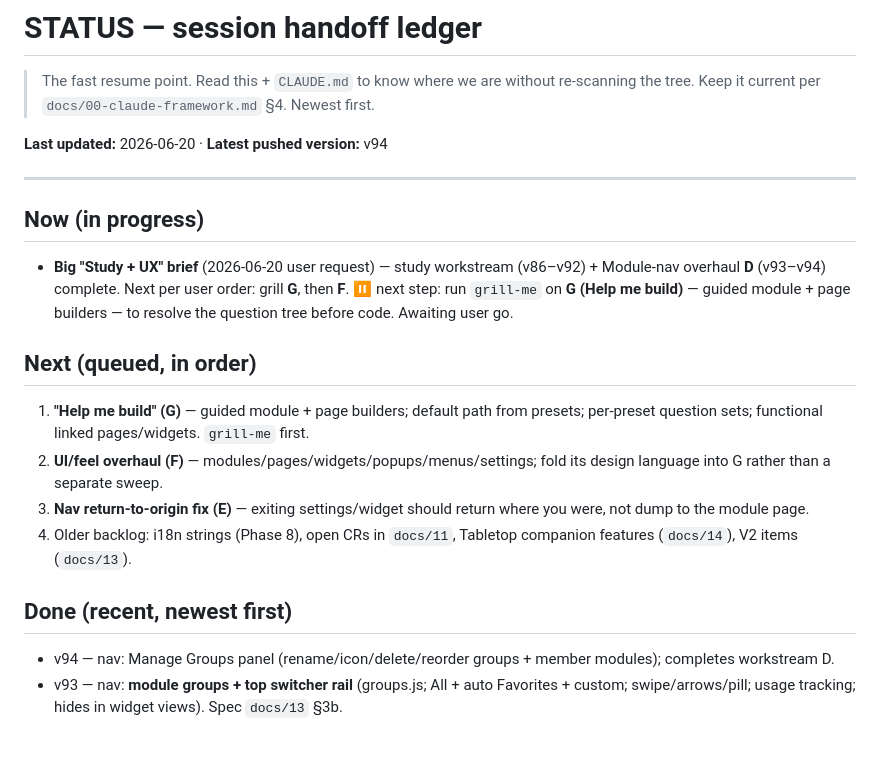
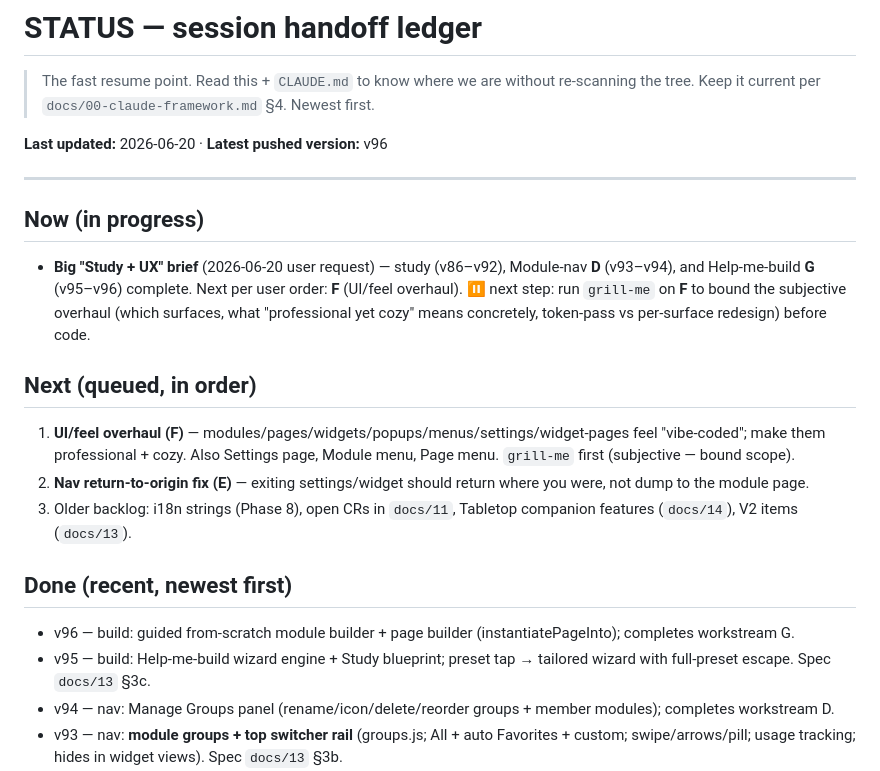
Before and after one commit to Simonatofficial/The-Blossom, a Markdown page: docs/STATUS.md, the part around the change. Rendered like a GitHub page; blank space fills up the shorter version.

Commit message:
docs(status): workstream G (Help me build) complete at v96; F next
Co-Authored-By: Claude Opus 4.8 <noreply@anthropic.com>

```diff
--- a/docs/STATUS.md
+++ b/docs/STATUS.md
@@ -3,24 +3,25 @@
 > The fast resume point. Read this + `CLAUDE.md` to know where we are without re-scanning the tree.
 > Keep it current per `docs/00-claude-framework.md` §4. Newest first.
 
-**Last updated:** 2026-06-20 · **Latest pushed version:** v94
+**Last updated:** 2026-06-20 · **Latest pushed version:** v96
 
 ---
 
 ## Now (in progress)
 
-- **Big "Study + UX" brief** (2026-06-20 user request) — study workstream (v86–v92) + Module-nav overhaul **D** (v93–v94) complete. Next per user order: grill **G**, then **F**.
-  ⏸ next step: run `grill-me` on **G (Help me build)** — guided module + page builders — to resolve the question tree before code. Awaiting user go.
+- **Big "Study + UX" brief** (2026-06-20 user request) — study (v86–v92), Module-nav **D** (v93–v94), and Help-me-build **G** (v95–v96) complete. Next per user order: **F** (UI/feel overhaul).
+  ⏸ next step: run `grill-me` on **F** to bound the subjective overhaul (which surfaces, what "professional yet cozy" means concretely, token-pass vs per-surface redesign) before code.
 
 ## Next (queued, in order)
 
-1. **"Help me build" (G)** — guided module + page builders; default path from presets; per-preset question sets; functional linked pages/widgets. `grill-me` first.
-2. **UI/feel overhaul (F)** — modules/pages/widgets/popups/menus/settings; fold its design language into G rather than a separate sweep.
-3. **Nav return-to-origin fix (E)** — exiting settings/widget should return where you were, not dump to the module page.
-4. Older backlog: i18n strings (Phase 8), open CRs in `docs/11`, Tabletop companion features (`docs/14`), V2 items (`docs/13`).
+1. **UI/feel overhaul (F)** — modules/pages/widgets/popups/menus/settings/widget-pages feel "vibe-coded"; make them professional + cozy. Also Settings page, Module menu, Page menu. `grill-me` first (subjective — bound scope).
+2. **Nav return-to-origin fix (E)** — exiting settings/widget should return where you were, not dump to the module page.
+3. Older backlog: i18n strings (Phase 8), open CRs in `docs/11`, Tabletop companion features (`docs/14`), V2 items (`docs/13`).
 
 ## Done (recent, newest first)
 
+- v96 — build: guided from-scratch module builder + page builder (instantiatePageInto); completes workstream G.
+- v95 — build: Help-me-build wizard engine + Study blueprint; preset tap → tailored wizard with full-preset escape. Spec `docs/13` §3c.
 - v94 — nav: Manage Groups panel (rename/icon/delete/reorder groups + member modules); completes workstream D.
 - v93 — nav: **module groups + top switcher rail** (groups.js; All + auto Favorites + custom; swipe/arrows/pill; usage tracking; hides in widget views). Spec `docs/13` §3b.
 - v92 — study: bookmark (★) cards while studying/quizzing → dynamic "Bookmarked" study set.
```
